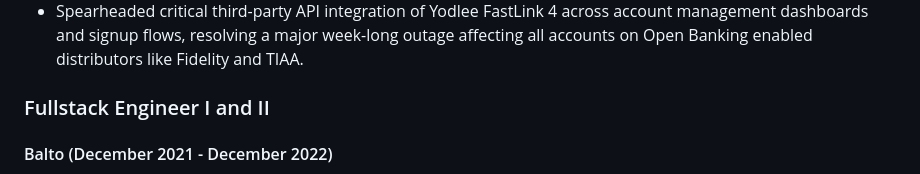
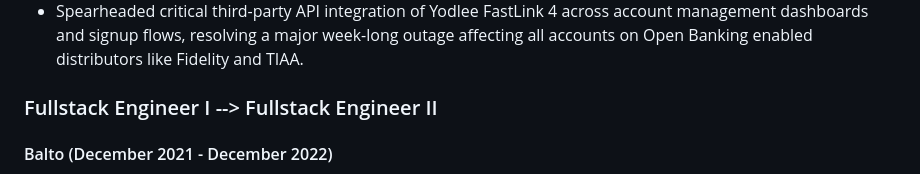
Before and after one commit to rjb-tech/hideout, a Markdown page: src/pages/resume.md, the part around the change. Drawn GitHub-style.

Commit message:
add to balto experience

```diff
--- a/src/pages/resume.md
+++ b/src/pages/resume.md
@@ -27,7 +27,7 @@ date: "2025-02-09"
 - Led production releases and established comprehensive SDLC process for a team of 5 engineers, implementing review procedures that eliminated regressions and reduced deployment risks.
 - Spearheaded critical third-party API integration of Yodlee FastLink 4 across account management dashboards and signup flows, resolving a major week-long outage affecting all accounts on Open Banking enabled distributors like Fidelity and TIAA.
 
-### Fullstack Engineer I and II
+### Fullstack Engineer I --> Fullstack Engineer II
 
 #### Balto (December 2021 - December 2022)
 
```
